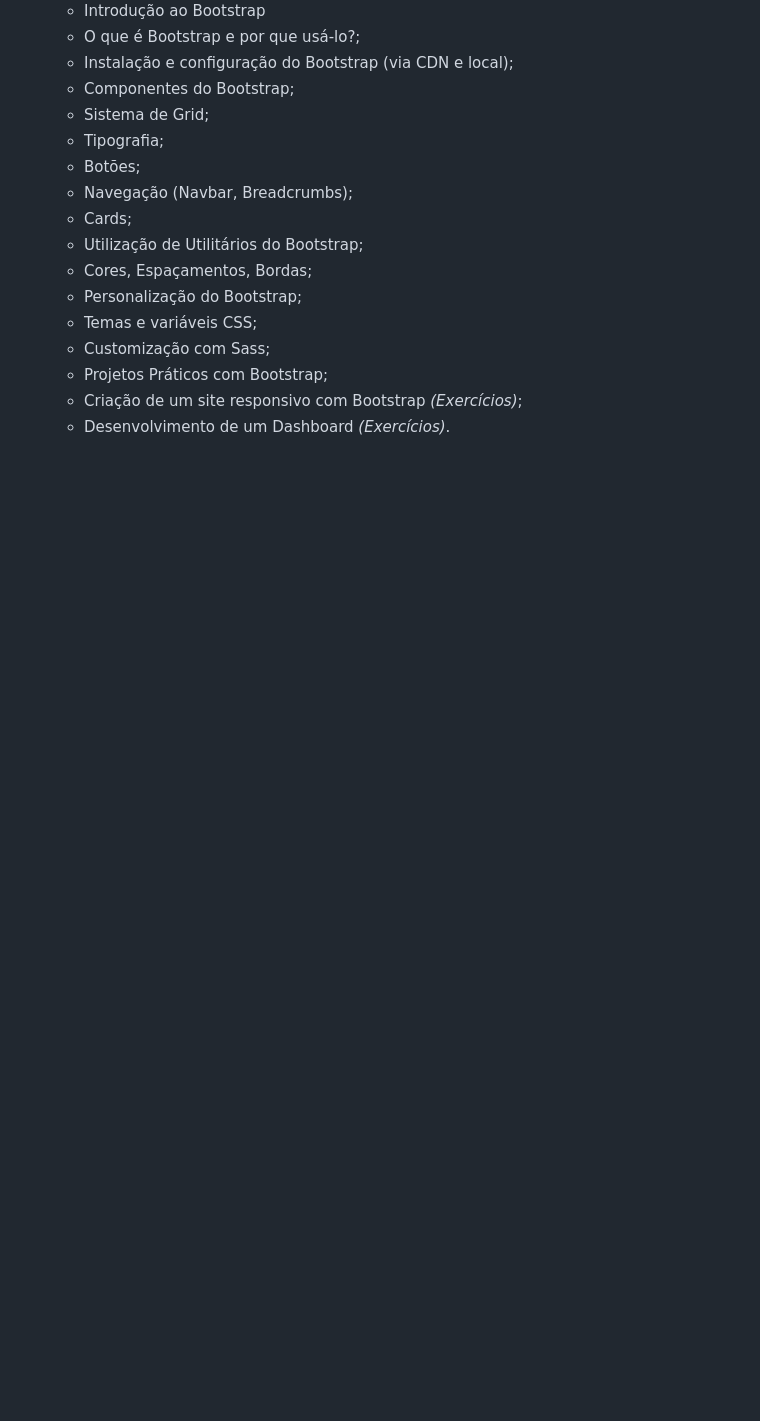
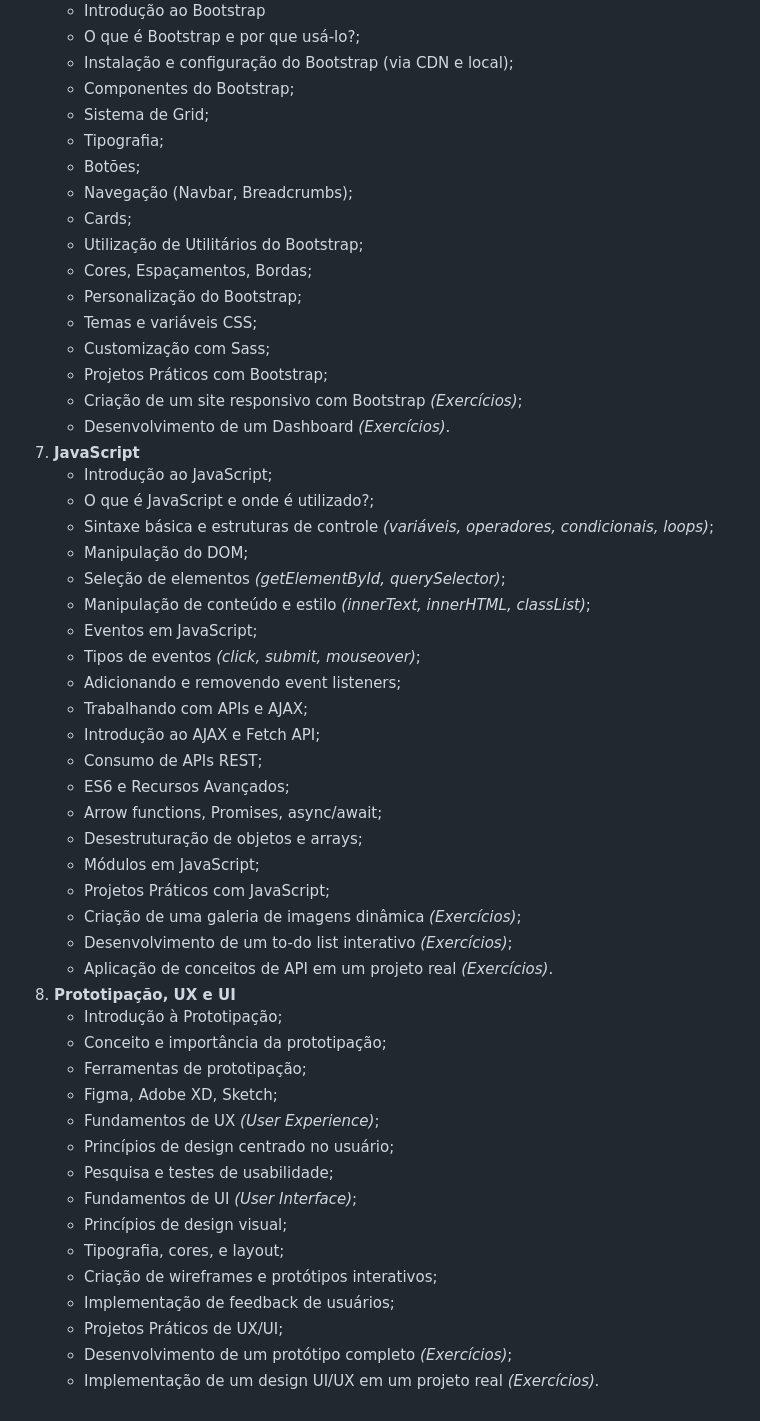
Before and after one commit to DouglasLima-Front/MeuPortfolio, a Markdown page: README.md, the part around the change printed below. Drawn GitHub-style; blank space fills up the shorter version.

```diff
--- a/README.md
+++ b/README.md
@@ -85,3 +97,40 @@ Desejo a você boa sorte, e para mim também! ^^
    * Projetos Práticos com Bootstrap;
    * Criação de um site responsivo com Bootstrap *(Exercícios)*;
    * Desenvolvimento de um Dashboard *(Exercícios)*.
+8. **JavaScript**
+   * Introdução ao JavaScript;
+   * O que é JavaScript e onde é utilizado?;
+   * Sintaxe básica e estruturas de controle *(variáveis, operadores, condicionais, loops)*;
+   * Manipulação do DOM;
+   * Seleção de elementos *(getElementById, querySelector)*;
+   * Manipulação de conteúdo e estilo *(innerText, innerHTML, classList)*;
+   * Eventos em JavaScript;
+   * Tipos de eventos *(click, submit, mouseover)*;
+   * Adicionando e removendo event listeners;
+   * Trabalhando com APIs e AJAX;
+   * Introdução ao AJAX e Fetch API;
+   * Consumo de APIs REST;
+   * ES6 e Recursos Avançados;
+   * Arrow functions, Promises, async/await;
+   * Desestruturação de objetos e arrays;
+   * Módulos em JavaScript;
+   * Projetos Práticos com JavaScript;
+   * Criação de uma galeria de imagens dinâmica *(Exercícios)*;
+   * Desenvolvimento de um to-do list interativo *(Exercícios)*;
+   * Aplicação de conceitos de API em um projeto real *(Exercícios)*.
+9. **Prototipação, UX e UI**
+   * Introdução à Prototipação;
+   * Conceito e importância da prototipação;
+   * Ferramentas de prototipação;
+   * Figma, Adobe XD, Sketch;
+   * Fundamentos de UX *(User Experience)*;
+   * Princípios de design centrado no usuário;
+   * Pesquisa e testes de usabilidade;
+   * Fundamentos de UI *(User Interface)*;
+   * Princípios de design visual;
+   * Tipografia, cores, e layout;
+   * Criação de wireframes e protótipos interativos;
+   * Implementação de feedback de usuários;
+   * Projetos Práticos de UX/UI;
+   * Desenvolvimento de um protótipo completo *(Exercícios)*;
+   * Implementação de um design UI/UX em um projeto real *(Exercícios).*
```
Also changed, not shown: other parts of README.md (+14 -2 lines).
